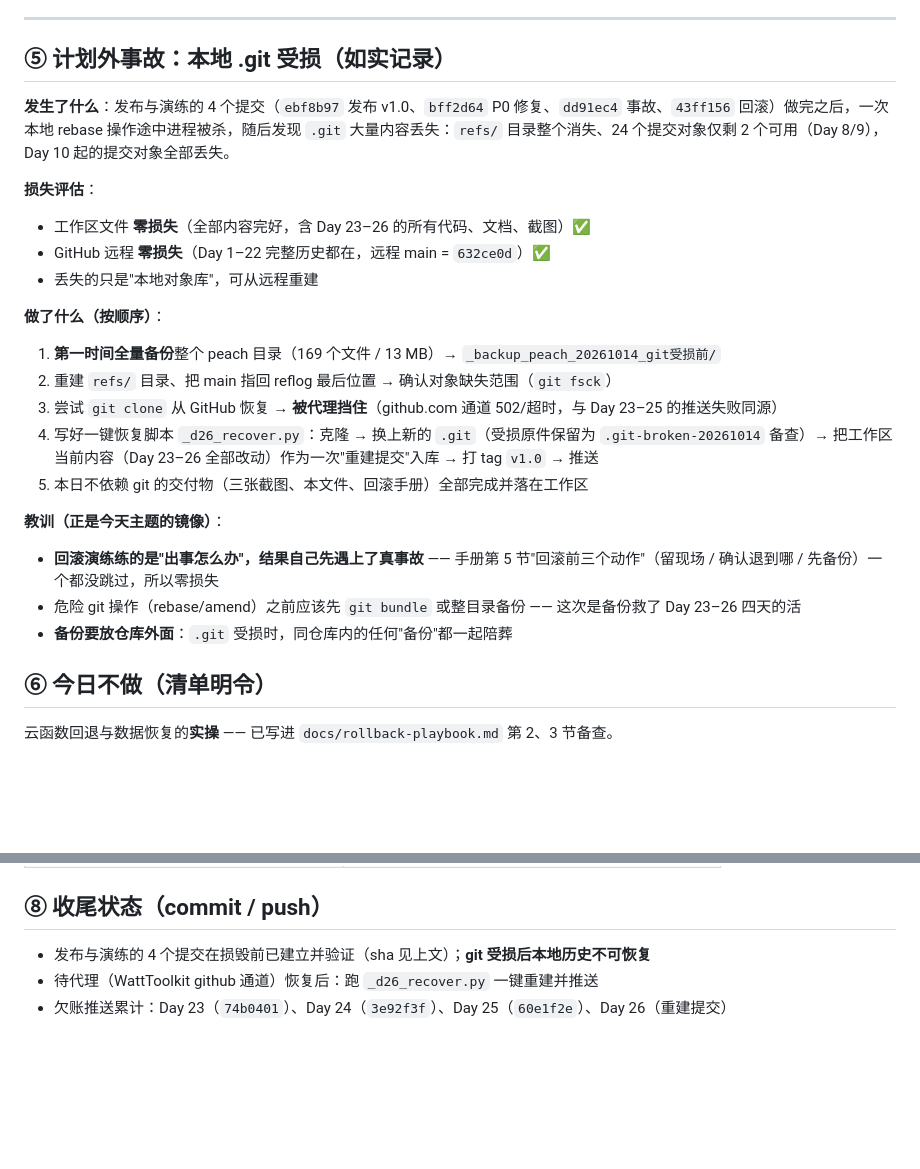
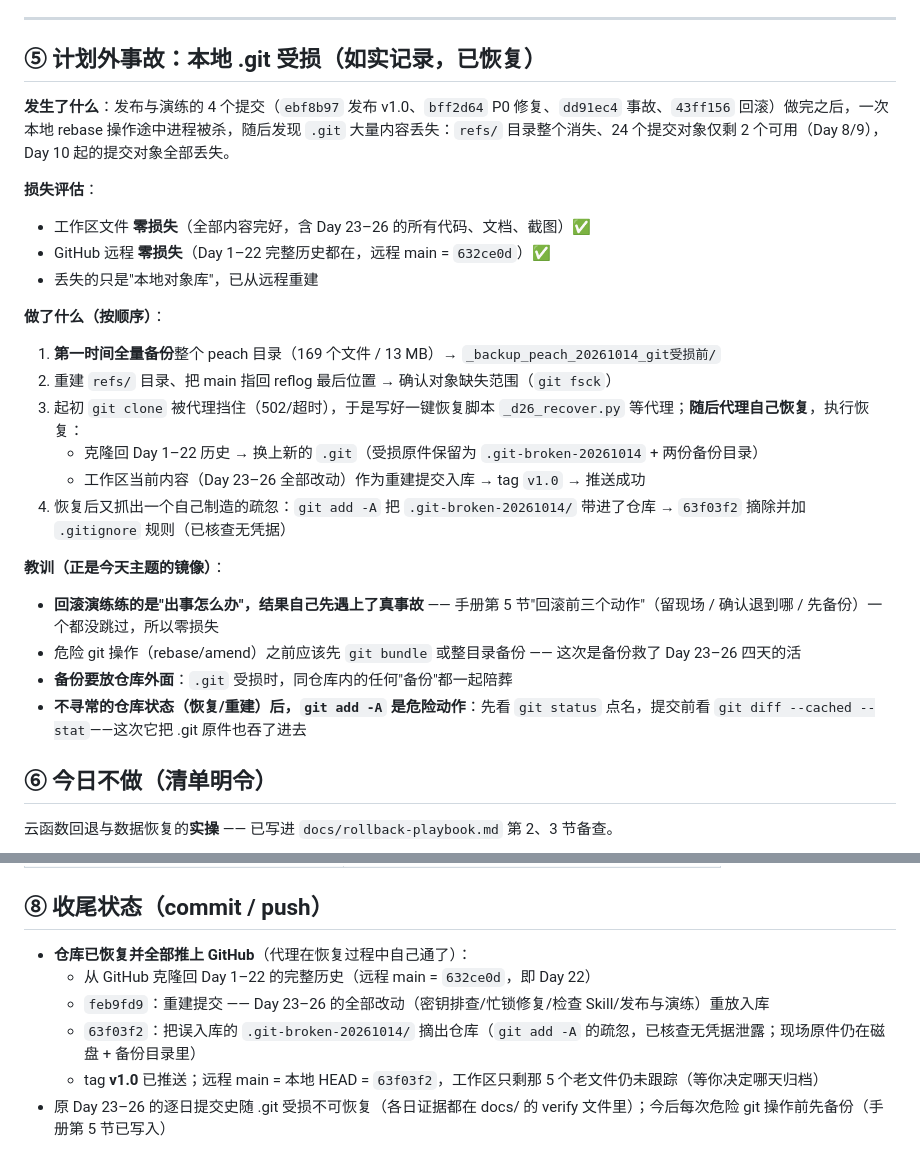
Before and after one commit to Philia-093-ai/peach, a Markdown page: docs/day26-verify.md, 2 parts joined by grey strips. GitHub-like rendering; blank space fills up the shorter version.

Commit message:
Day 26｜验证记录补全：.git 事故已恢复、四天改动全部推上 GitHub
改了什么：docs/day26-verify.md 第 ⑤ 节按实际结局补全 —— 代理恢复后执行 _d26_recover.py 成功，从 GitHub 克隆回 Day 1-22 历史，Day 23-26 改动以重建提交 feb9fd9 入库并推送，误入库的 .git 现场原件由 63f03f2 摘除；新增教训一条：恢复/重建这类非常规仓库状态后禁用 git add -A，改点名添加。
加了什么：无新增文件。

```diff
--- a/docs/day26-verify.md
+++ b/docs/day26-verify.md
@@ -57,26 +57,28 @@
 
 ---
 
-## ⑤ 计划外事故：本地 .git 受损（如实记录）
+## ⑤ 计划外事故：本地 .git 受损（如实记录，已恢复）
 
 **发生了什么**：发布与演练的 4 个提交（`ebf8b97` 发布 v1.0、`bff2d64` P0 修复、`dd91ec4` 事故、`43ff156` 回滚）做完之后，一次本地 rebase 操作途中进程被杀，随后发现 `.git` 大量内容丢失：`refs/` 目录整个消失、24 个提交对象仅剩 2 个可用（Day 8/9），Day 10 起的提交对象全部丢失。
 
 **损失评估**：
 - 工作区文件 **零损失**（全部内容完好，含 Day 23–26 的所有代码、文档、截图）✅
 - GitHub 远程 **零损失**（Day 1–22 完整历史都在，远程 main = `632ce0d`）✅
-- 丢失的只是"本地对象库"，可从远程重建
+- 丢失的只是"本地对象库"，已从远程重建
 
 **做了什么（按顺序）**：
 1. **第一时间全量备份**整个 peach 目录（169 个文件 / 13 MB）→ `_backup_peach_20261014_git受损前/`
 2. 重建 `refs/` 目录、把 main 指回 reflog 最后位置 → 确认对象缺失范围（`git fsck`）
-3. 尝试 `git clone` 从 GitHub 恢复 → **被代理挡住**（github.com 通道 502/超时，与 Day 23–25 的推送失败同源）
-4. 写好一键恢复脚本 `_d26_recover.py`：克隆 → 换上新的 `.git`（受损原件保留为 `.git-broken-20261014` 备查）→ 把工作区当前内容（Day 23–26 全部改动）作为一次"重建提交"入库 → 打 tag `v1.0` → 推送
-5. 本日不依赖 git 的交付物（三张截图、本文件、回滚手册）全部完成并落在工作区
+3. 起初 `git clone` 被代理挡住（502/超时），于是写好一键恢复脚本 `_d26_recover.py` 等代理；**随后代理自己恢复**，执行恢复：
+   - 克隆回 Day 1–22 历史 → 换上新的 `.git`（受损原件保留为 `.git-broken-20261014` + 两份备份目录）
+   - 工作区当前内容（Day 23–26 全部改动）作为重建提交入库 → tag `v1.0` → 推送成功
+4. 恢复后又抓出一个自己制造的疏忽：`git add -A` 把 `.git-broken-20261014/` 带进了仓库 → `63f03f2` 摘除并加 `.gitignore` 规则（已核查无凭据）
 
 **教训（正是今天主题的镜像）**：
 - **回滚演练练的是"出事怎么办"，结果自己先遇上了真事故** —— 手册第 5 节"回滚前三个动作"（留现场 / 确认退到哪 / 先备份）一个都没跳过，所以零损失
 - 危险 git 操作（rebase/amend）之前应该先 `git bundle` 或整目录备份 —— 这次是备份救了 Day 23–26 四天的活
 - **备份要放仓库外面**：`.git` 受损时，同仓库内的任何"备份"都一起陪葬
+- **不寻常的仓库状态（恢复/重建）后，`git add -A` 是危险动作**：先看 `git status` 点名，提交前看 `git diff --cached --stat`——这次它把 .git 原件也吞了进去
 
 ## ⑥ 今日不做（清单明令）
 
@@ -97,6 +99,9 @@
 
 ## ⑧ 收尾状态（commit / push）
 
-- 发布与演练的 4 个提交在损毁前已建立并验证（sha 见上文）；**git 受损后本地历史不可恢复**
-- 待代理（WattToolkit github 通道）恢复后：跑 `_d26_recover.py` 一键重建并推送
-- 欠账推送累计：Day 23（`74b0401`）、Day 24（`3e92f3f`）、Day 25（`60e1f2e`）、Day 26（重建提交）
+- **仓库已恢复并全部推上 GitHub**（代理在恢复过程中自己通了）：
+  - 从 GitHub 克隆回 Day 1–22 的完整历史（远程 main = `632ce0d`，即 Day 22）
+  - `feb9fd9`：重建提交 —— Day 23–26 的全部改动（密钥排查/忙锁修复/检查 Skill/发布与演练）重放入库
+  - `63f03f2`：把误入库的 `.git-broken-20261014/` 摘出仓库（`git add -A` 的疏忽，已核查无凭据泄露；现场原件仍在磁盘 + 备份目录里）
+  - tag **v1.0** 已推送；远程 main = 本地 HEAD = `63f03f2`，工作区只剩那 5 个老文件仍未跟踪（等你决定哪天归档）
+- 原 Day 23–26 的逐日提交史随 .git 受损不可恢复（各日证据都在 docs/ 的 verify 文件里）；今后每次危险 git 操作前先备份（手册第 5 节已写入）
```
